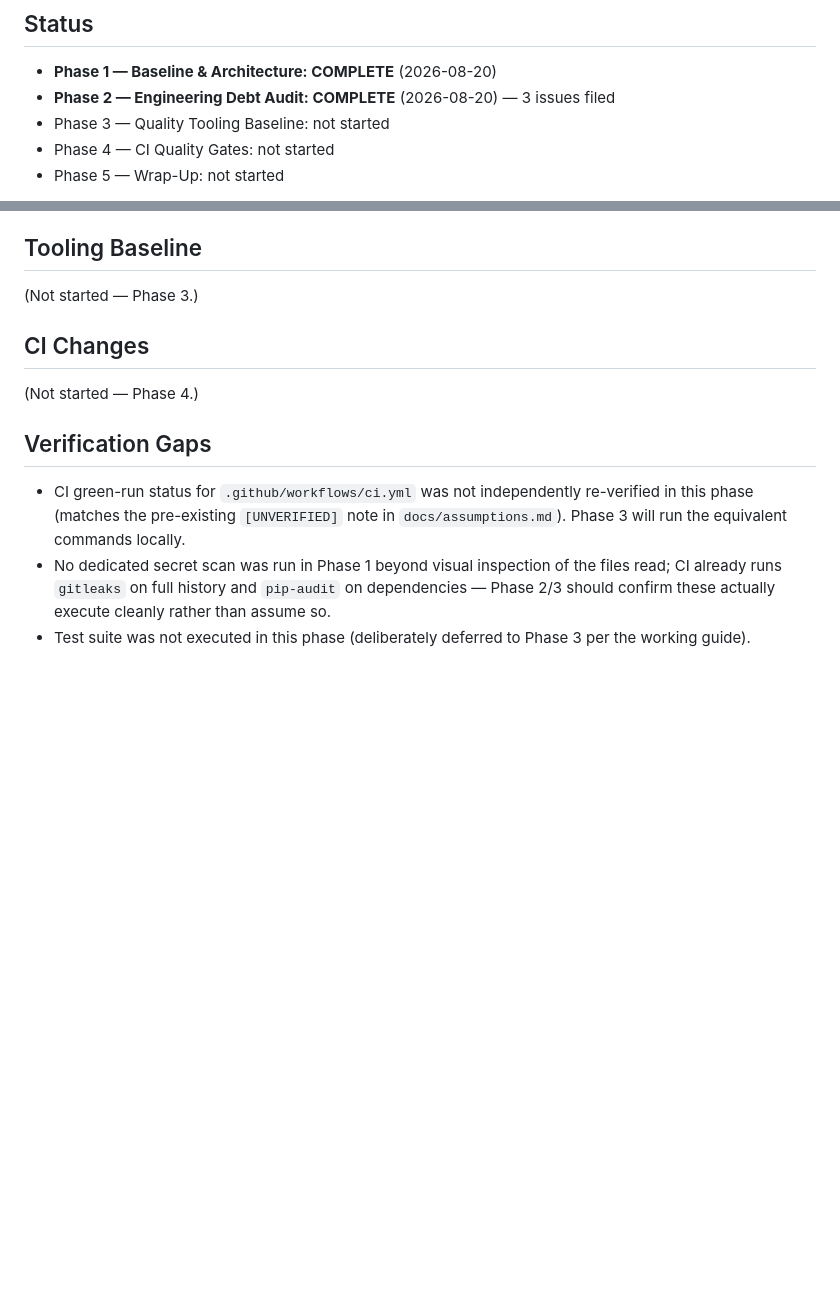
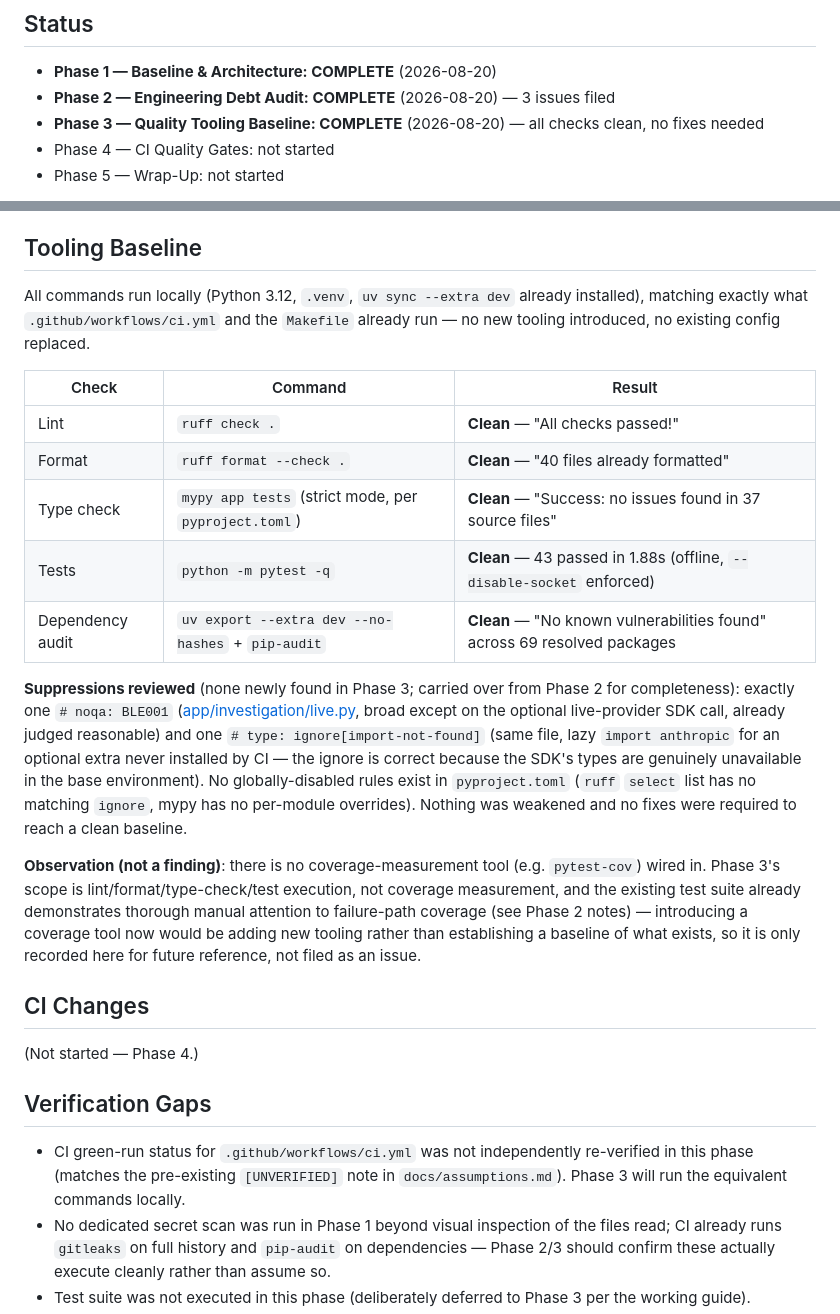
Before and after one commit to TomIsTheHunter/soc-automation, a Markdown page: docs/engineering-hardening.md, 2 parts joined by grey strips. Drawn GitHub-style; blank space fills up the shorter version.

Commit message:
docs: record Phase 3 tooling baseline (all checks clean)

```diff
--- a/docs/engineering-hardening.md
+++ b/docs/engineering-hardening.md
@@ -4,7 +4,7 @@
 
 - **Phase 1 — Baseline & Architecture: COMPLETE** (2026-08-20)
 - **Phase 2 — Engineering Debt Audit: COMPLETE** (2026-08-20) — 3 issues filed
-- Phase 3 — Quality Tooling Baseline: not started
+- **Phase 3 — Quality Tooling Baseline: COMPLETE** (2026-08-20) — all checks clean, no fixes needed
 - Phase 4 — CI Quality Gates: not started
 - Phase 5 — Wrap-Up: not started
 
@@ -176,7 +176,37 @@ because the existing behavior was judged reasonable:
 
 ## Tooling Baseline
 
-(Not started — Phase 3.)
+All commands run locally (Python 3.12, `.venv`, `uv sync --extra dev` already
+installed), matching exactly what `.github/workflows/ci.yml` and the
+`Makefile` already run — no new tooling introduced, no existing config
+replaced.
+
+| Check | Command | Result |
+|---|---|---|
+| Lint | `ruff check .` | **Clean** — "All checks passed!" |
+| Format | `ruff format --check .` | **Clean** — "40 files already formatted" |
+| Type check | `mypy app tests` (strict mode, per `pyproject.toml`) | **Clean** — "Success: no issues found in 37 source files" |
+| Tests | `python -m pytest -q` | **Clean** — 43 passed in 1.88s (offline, `--disable-socket` enforced) |
+| Dependency audit | `uv export --extra dev --no-hashes` + `pip-audit` | **Clean** — "No known vulnerabilities found" across 69 resolved packages |
+
+**Suppressions reviewed** (none newly found in Phase 3; carried over from
+Phase 2 for completeness): exactly one `# noqa: BLE001`
+([app/investigation/live.py](../app/investigation/live.py), broad except on
+the optional live-provider SDK call, already judged reasonable) and one
+`# type: ignore[import-not-found]` (same file, lazy `import anthropic` for
+an optional extra never installed by CI — the ignore is correct because the
+SDK's types are genuinely unavailable in the base environment). No
+globally-disabled rules exist in `pyproject.toml` (`ruff` `select` list has
+no matching `ignore`, mypy has no per-module overrides). Nothing was
+weakened and no fixes were required to reach a clean baseline.
+
+**Observation (not a finding)**: there is no coverage-measurement tool
+(e.g. `pytest-cov`) wired in. Phase 3's scope is lint/format/type-check/test
+execution, not coverage measurement, and the existing test suite already
+demonstrates thorough manual attention to failure-path coverage (see Phase
+2 notes) — introducing a coverage tool now would be adding new tooling
+rather than establishing a baseline of what exists, so it is only recorded
+here for future reference, not filed as an issue.
 
 ## CI Changes
 
```
